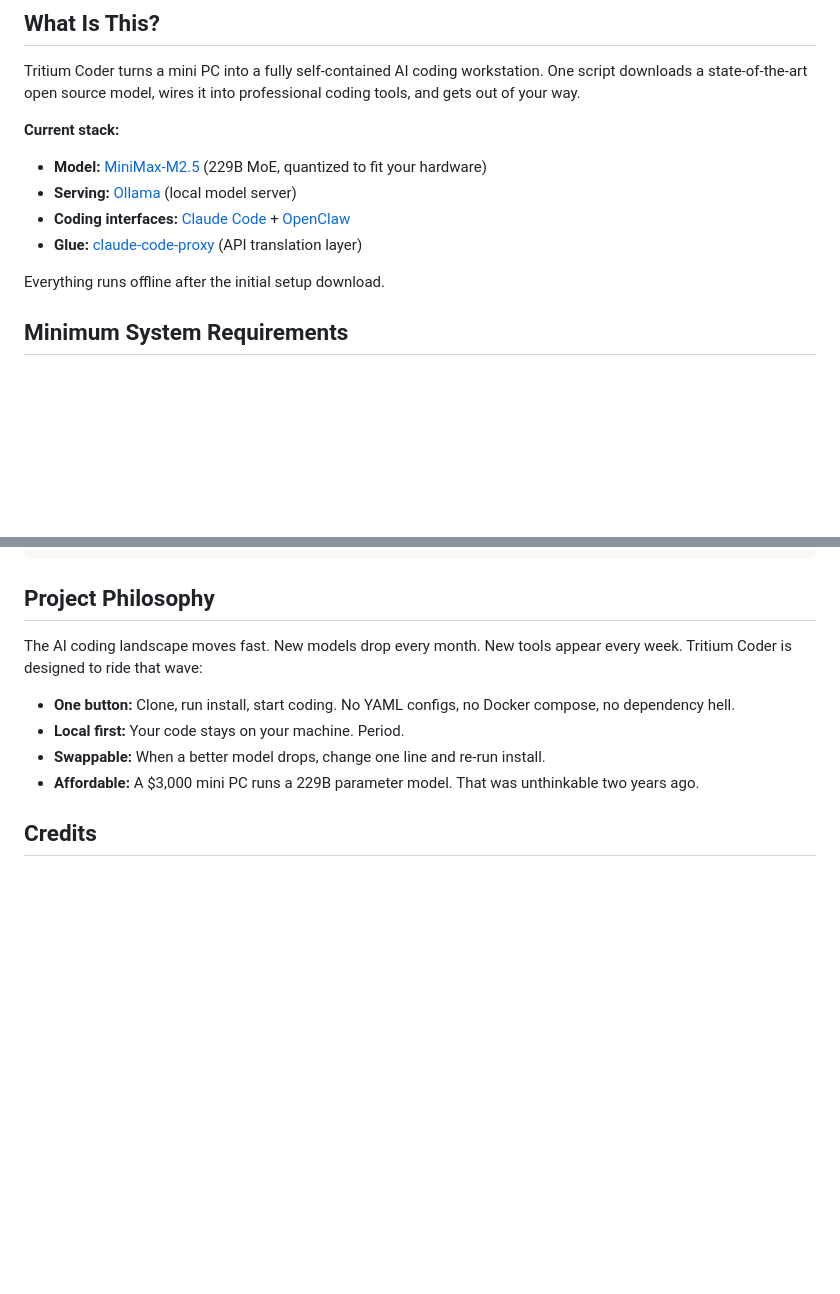
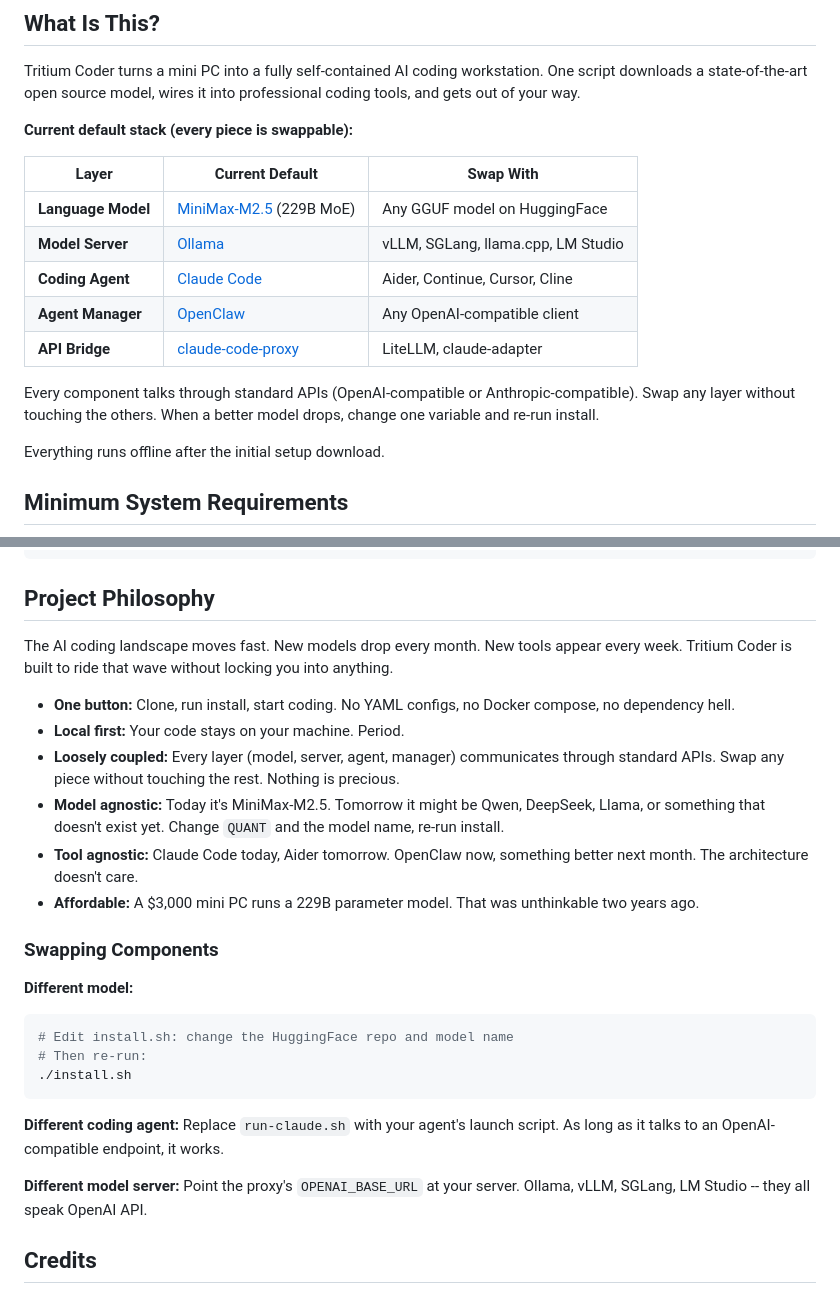
Before and after one commit to mvalancy/tritium-coder, a Markdown page: README.md, 2 parts joined by grey strips. Drawn GitHub-style; blank space fills up the shorter version.

Commit message:
Emphasize loose coupling and swappable architecture
Every layer (model, server, agent, manager) communicates through
standard APIs. Nothing is locked in. Swap any piece without
touching the rest.

````diff
--- a/README.md
+++ b/README.md
@@ -12,11 +12,17 @@ Run a 229-billion parameter AI coding assistant on your own hardware. No cloud.
 
 Tritium Coder turns a mini PC into a fully self-contained AI coding workstation. One script downloads a state-of-the-art open source model, wires it into professional coding tools, and gets out of your way.
 
-**Current stack:**
-- **Model:** [MiniMax-M2.5](https://huggingface.co/MiniMaxAI/MiniMax-M2.5) (229B MoE, quantized to fit your hardware)
-- **Serving:** [Ollama](https://ollama.com) (local model server)
-- **Coding interfaces:** [Claude Code](https://github.com/anthropics/claude-code) + [OpenClaw](https://github.com/openclaw/openclaw)
-- **Glue:** [claude-code-proxy](https://github.com/fuergaosi233/claude-code-proxy) (API translation layer)
+**Current default stack (every piece is swappable):**
+
+| Layer | Current Default | Swap With |
+|-------|----------------|-----------|
+| **Language Model** | [MiniMax-M2.5](https://huggingface.co/MiniMaxAI/MiniMax-M2.5) (229B MoE) | Any GGUF model on HuggingFace |
+| **Model Server** | [Ollama](https://ollama.com) | vLLM, SGLang, llama.cpp, LM Studio |
+| **Coding Agent** | [Claude Code](https://github.com/anthropics/claude-code) | Aider, Continue, Cursor, Cline |
+| **Agent Manager** | [OpenClaw](https://github.com/openclaw/openclaw) | Any OpenAI-compatible client |
+| **API Bridge** | [claude-code-proxy](https://github.com/fuergaosi233/claude-code-proxy) | LiteLLM, claude-adapter |
+
+Every component talks through standard APIs (OpenAI-compatible or Anthropic-compatible). Swap any layer without touching the others. When a better model drops, change one variable and re-run install.
 
 Everything runs offline after the initial setup download.
 
@@ -192,12 +198,27 @@ rm -rf ~/Code/tritium-coder     # or wherever you cloned it
 
 ## Project Philosophy
 
-The AI coding landscape moves fast. New models drop every month. New tools appear every week. Tritium Coder is designed to ride that wave:
+The AI coding landscape moves fast. New models drop every month. New tools appear every week. Tritium Coder is built to ride that wave without locking you into anything.
 
 - **One button:** Clone, run install, start coding. No YAML configs, no Docker compose, no dependency hell.
 - **Local first:** Your code stays on your machine. Period.
-- **Swappable:** When a better model drops, change one line and re-run install.
+- **Loosely coupled:** Every layer (model, server, agent, manager) communicates through standard APIs. Swap any piece without touching the rest. Nothing is precious.
+- **Model agnostic:** Today it's MiniMax-M2.5. Tomorrow it might be Qwen, DeepSeek, Llama, or something that doesn't exist yet. Change `QUANT` and the model name, re-run install.
+- **Tool agnostic:** Claude Code today, Aider tomorrow. OpenClaw now, something better next month. The architecture doesn't care.
 - **Affordable:** A $3,000 mini PC runs a 229B parameter model. That was unthinkable two years ago.
+
+### Swapping Components
+
+**Different model:**
+```bash
+# Edit install.sh: change the HuggingFace repo and model name
+# Then re-run:
+./install.sh
+```
+
+**Different coding agent:** Replace `run-claude.sh` with your agent's launch script. As long as it talks to an OpenAI-compatible endpoint, it works.
+
+**Different model server:** Point the proxy's `OPENAI_BASE_URL` at your server. Ollama, vLLM, SGLang, LM Studio -- they all speak OpenAI API.
 
 ## Credits
 
````
